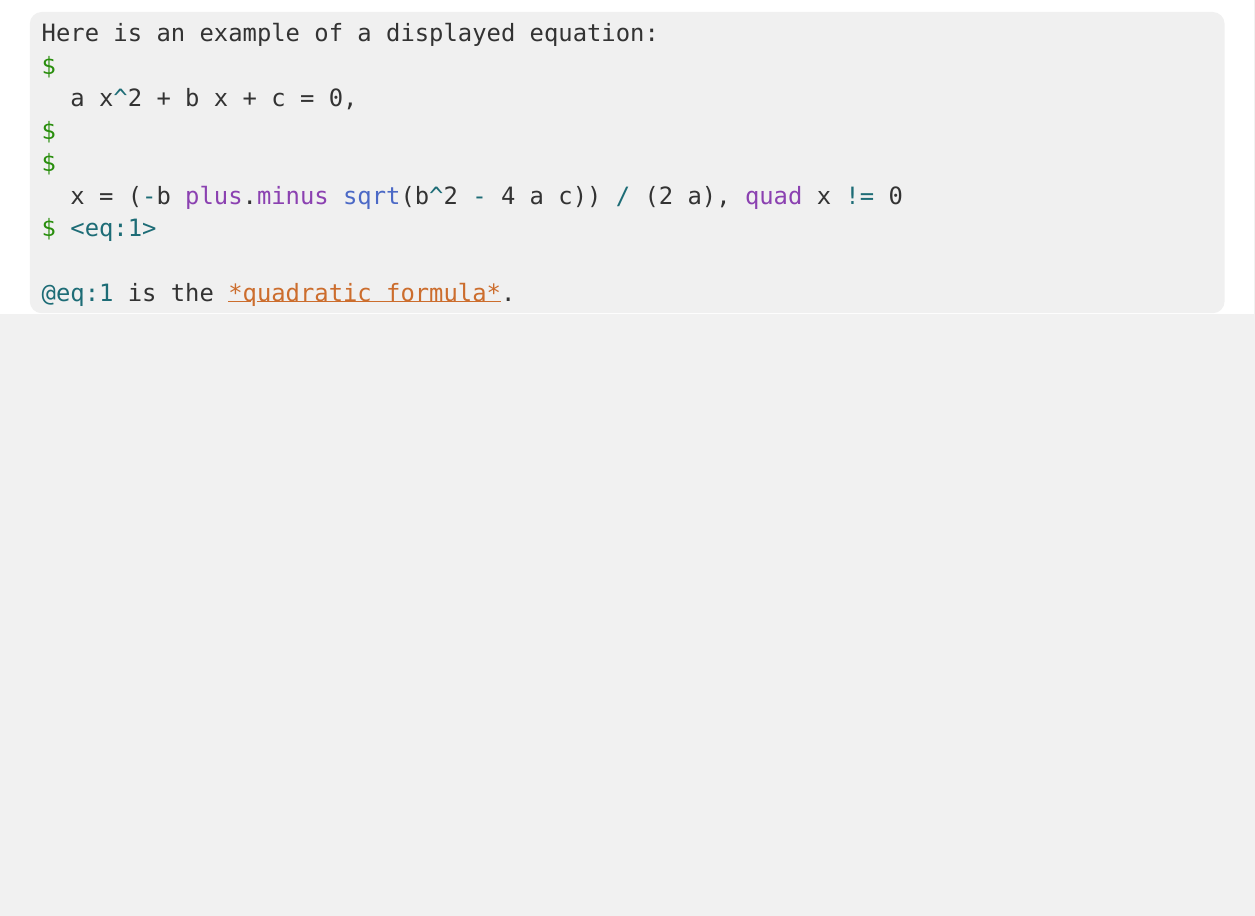
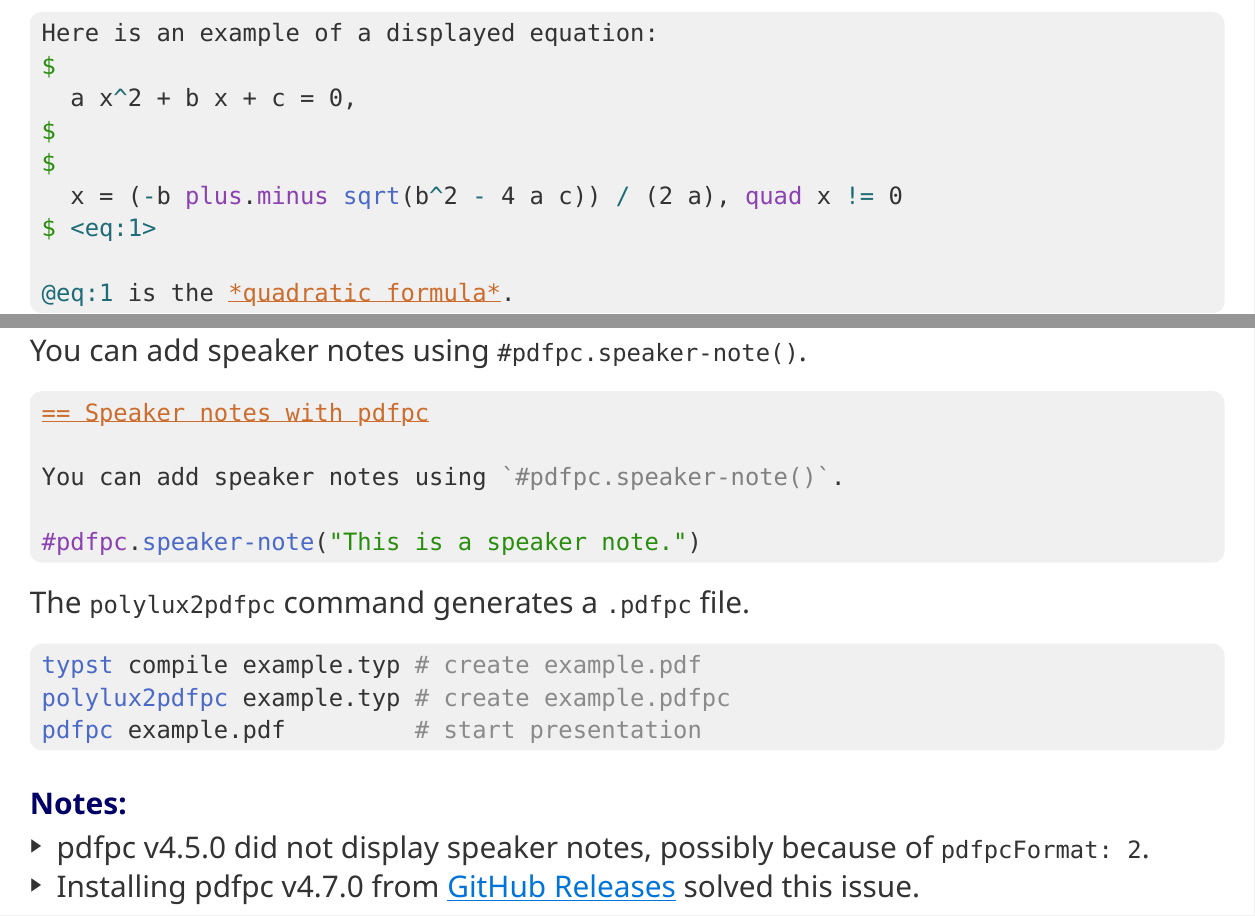
Before and after one commit to ytseis/touying-template, a Typst document (example.typ): part of page 4 of 6 before the commit and two parts of pages 4 and 5 of 8 after it, the two joined at a grey line, cut so that both start at the same text, the shorter picture padded with empty space. The pictures show the PDF file example.pdf that the author committed with the source.

Commit message:
add: pdfpc demo

````diff
--- a/example.typ
+++ b/example.typ
@@ -68,3 +68,28 @@ $ <eq:1>
 @eq:1 is the *quadratic formula*.
 ```
 
+== Speaker notes with pdfpc
+
+You can add speaker notes using `#pdfpc.speaker-note()`.
+
+```typst
+== Speaker notes with pdfpc
+
+You can add speaker notes using `#pdfpc.speaker-note()`.
+
+#pdfpc.speaker-note("This is a speaker note.")
+```
+
+The `polylux2pdfpc` command generates a `.pdfpc` file.
+
+```bash
+typst compile example.typ # create example.pdf
+polylux2pdfpc example.typ # create example.pdfpc
+pdfpc example.pdf         # start presentation
+```
+
+=== Notes:
+- pdfpc v4.5.0 did not display speaker notes, possibly because of `pdfpcFormat: 2`.
+- Installing pdfpc v4.7.0 from #link("https://github.com/pdfpc/pdfpc/releases", text(fill: blue, underline([GitHub Releases]))) solved this issue.
+
+#pdfpc.speaker-note("This is a speaker note.")
````
Also changed, not shown: example.pdf, figure/example.png, figure/main-presentation.png (added), figure/speaker-view.png (added), example.typ (29 more changed lines), 1 other file.
